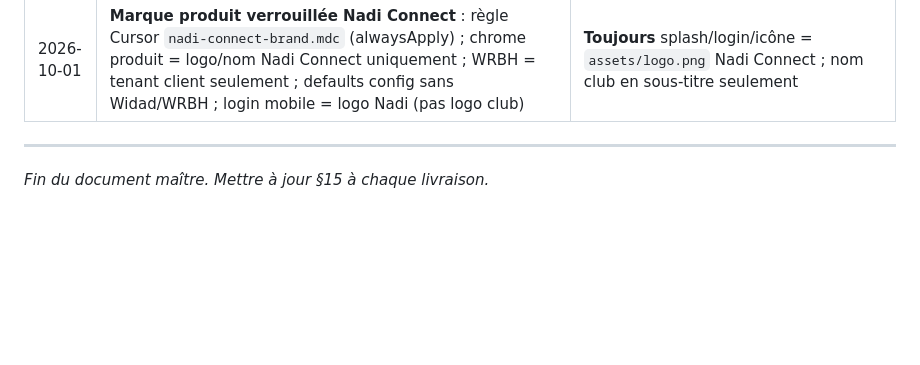
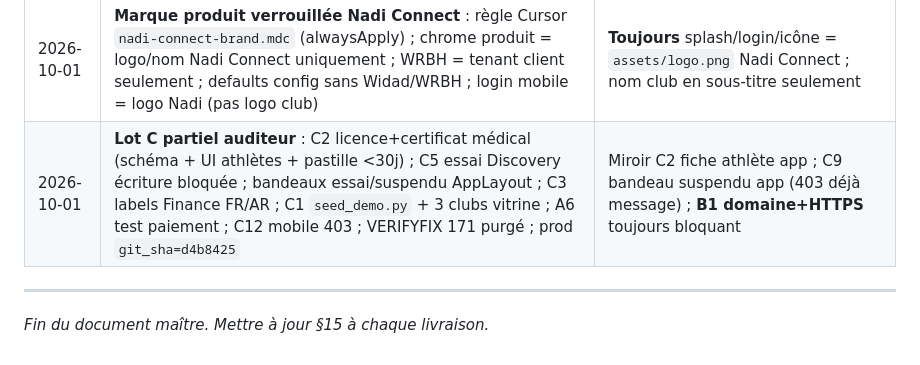
Before and after one commit to mohamedalibouderba5-web/wrbh-club, a Markdown page: docs/ORDRE_LOGICIEL_MAITRE.md, the part around one of its changes. Drawn GitHub-style; blank space fills up the shorter version.

```diff
--- a/docs/ORDRE_LOGICIEL_MAITRE.md
+++ b/docs/ORDRE_LOGICIEL_MAITRE.md
@@ -284,5 +286,6 @@ Page `/history` :
 | 2026-10-01 | **A10 clos + Lot B** : commits `7b46f2d`/`f27f161` poussés ; prod `/health` = `1.18.0` + `git_sha=f27f16150e7f` ; B3 rate-limit compte/IP + onboard séparé ; B4 `club/list` = `is_platform` (demo only) ; B2 restore test OK ; A8 test isolation | Login app : code club saisi (plus d'annuaire clients) ; **B1 domaine+HTTPS** reste le prochain bloquant salon |
 | 2026-10-01 | **Marque produit verrouillée Nadi Connect** : règle Cursor `nadi-connect-brand.mdc` (alwaysApply) ; chrome produit = logo/nom Nadi Connect uniquement ; WRBH = tenant client seulement ; defaults config sans Widad/WRBH ; login mobile = logo Nadi (pas logo club) | **Toujours** splash/login/icône = `assets/logo.png` Nadi Connect ; nom club en sous-titre seulement |
+| 2026-10-01 | **Lot C partiel auditeur** : C2 licence+certificat médical (schéma + UI athlètes + pastille <30j) ; C5 essai Discovery écriture bloquée ; bandeaux essai/suspendu AppLayout ; C3 labels Finance FR/AR ; C1 `seed_demo.py` + 3 clubs vitrine ; A6 test paiement ; C12 mobile 403 ; VERIFYFIX 171 purgé ; prod `git_sha=d4b8425` | Miroir C2 fiche athlète app ; C9 bandeau suspendu app (403 déjà message) ; **B1 domaine+HTTPS** toujours bloquant |
 
 ---
 
```
Also changed, not shown: other parts of docs/ORDRE_LOGICIEL_MAITRE.md (+2 -0 lines), docs/ORDRE_CORRECTIFS_PRE_SALON.md (+5 -4 lines), docs/ORDRE_DEV_APP_ANDROID.md (+1 -0 lines).
